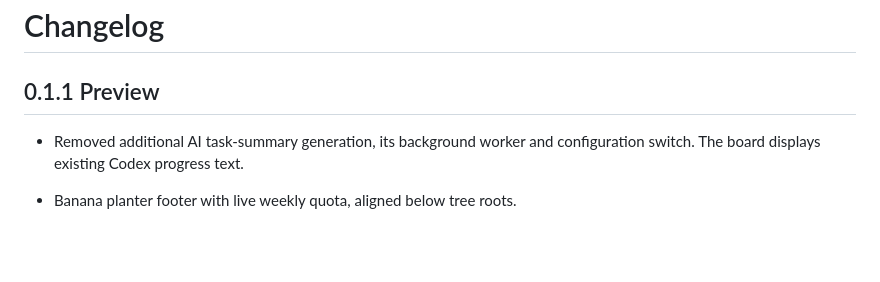
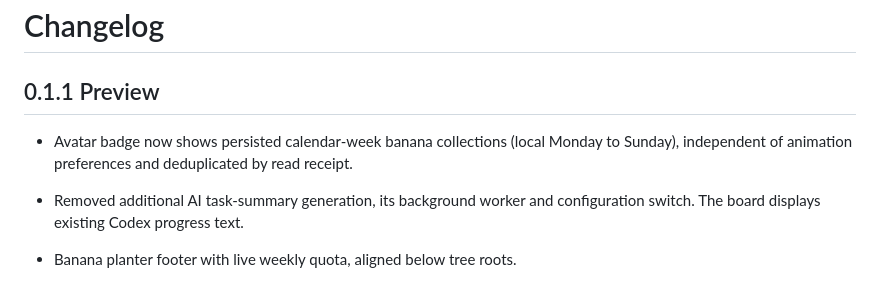
Before and after one commit to zxzin/Monkex, a Markdown page: CHANGELOG.md, the part around the change. Drawn GitHub-style; blank space fills up the shorter version.

Commit message:
Persist calendar-week banana harvest count in the avatar badge

```diff
--- a/CHANGELOG.md
+++ b/CHANGELOG.md
@@ -1,6 +1,8 @@
 # Changelog
 
 ## 0.1.1 Preview
+
+- Avatar badge now shows persisted calendar-week banana collections (local Monday to Sunday), independent of animation preferences and deduplicated by read receipt.
 
 - Removed additional AI task-summary generation, its background worker and configuration switch. The board displays existing Codex progress text.
 
```
Also changed, not shown: README.md (+1 -0 lines), docs/monkex-showcase.png, 11 other files.
